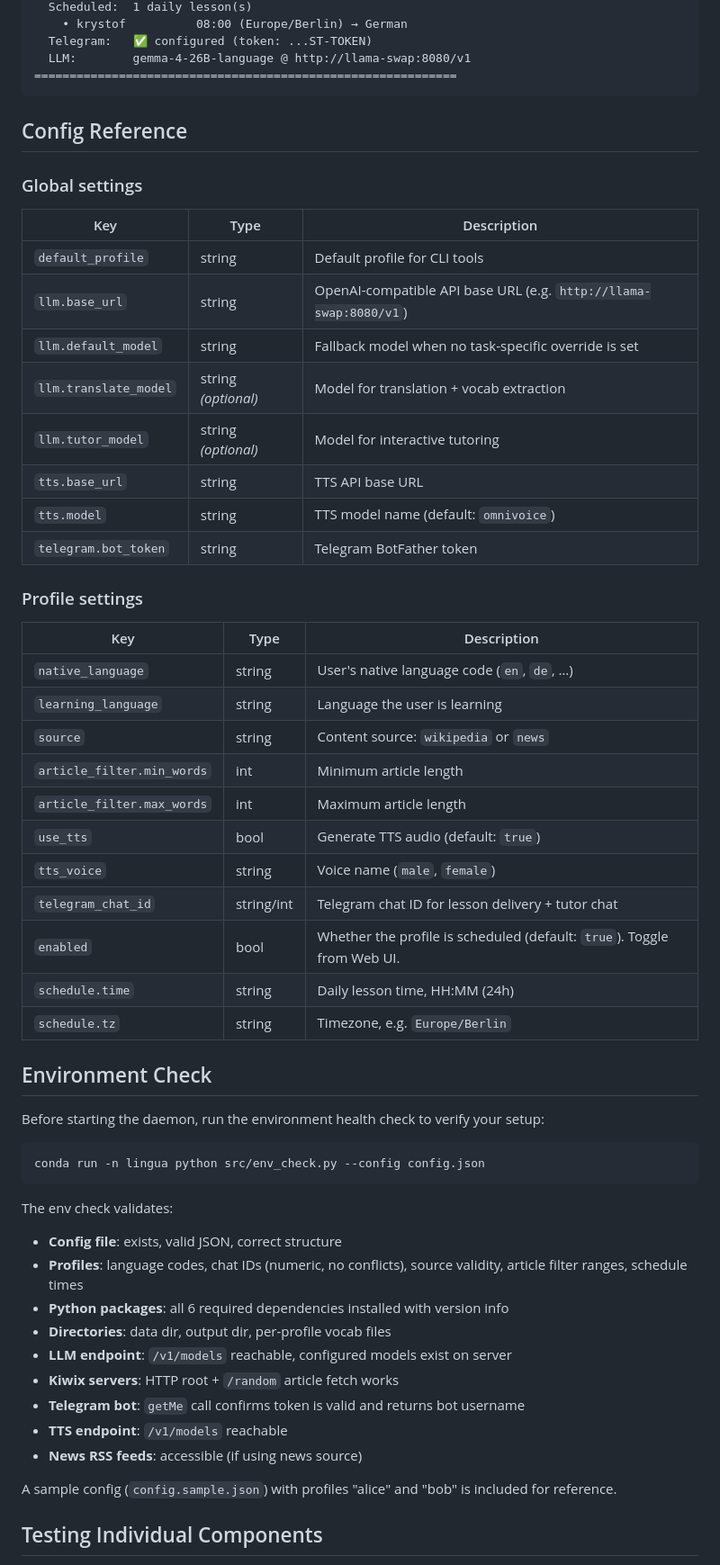
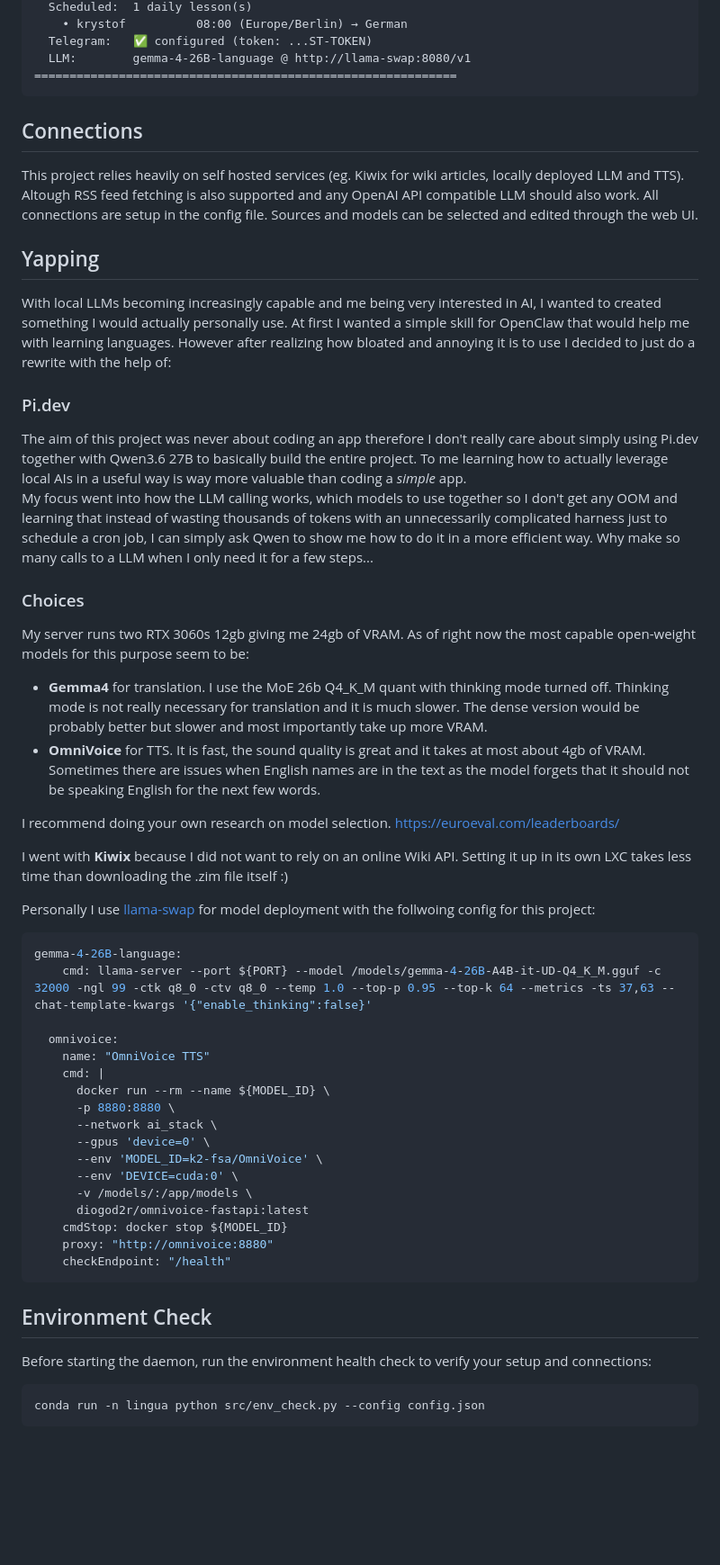
Before and after one commit to krstff/LinguaDaily, a Markdown page: README.md, the part around one of its changes. Shown at 90% size. GitHub-like rendering; blank space fills up the shorter version.

Commit message:
docs: yapping

````diff
--- a/README.md
+++ b/README.md
@@ -50,58 +66,56 @@ The startup banner shows all configured profiles, schedules, and service status:
   LLM:        gemma-4-26B-language @ http://llama-swap:8080/v1
 ============================================================
 ```
+## Connections
 
-## Config Reference
+This project relies heavily on self hosted services (eg. Kiwix for wiki articles, locally deployed LLM and TTS). Altough RSS feed fetching is also supported and any OpenAI API compatible LLM should also work. All connections are setup in the config file. Sources and models can be selected and edited through the web UI.
 
-### Global settings
+## Yapping
 
-| Key | Type | Description |
-|-----|------|-------------|
-| `default_profile` | string | Default profile for CLI tools |
-| `llm.base_url` | string | OpenAI-compatible API base URL (e.g. `http://llama-swap:8080/v1`) |
-| `llm.default_model` | string | Fallback model when no task-specific override is set |
-| `llm.translate_model` | string *(optional)* | Model for translation + vocab extraction |
-| `llm.tutor_model` | string *(optional)* | Model for interactive tutoring |
-| `tts.base_url` | string | TTS API base URL |
-| `tts.model` | string | TTS model name (default: `omnivoice`) |
-| `telegram.bot_token` | string | Telegram BotFather token |
+With local LLMs becoming increasingly capable and me being very interested in AI, I wanted to created something I would actually personally use.
+At first I wanted a simple skill for OpenClaw that would help me with learning languages. However after realizing how bloated and annoying it is to use I decided to just do a rewrite with the help of:
 
-### Profile settings
+### Pi.dev
 
-| Key | Type | Description |
-|-----|------|-------------|
-| `native_language` | string | User's native language code (`en`, `de`, …) |
-| `learning_language` | string | Language the user is learning |
-| `source` | string | Content source: `wikipedia` or `news` |
-| `article_filter.min_words` | int | Minimum article length |
-| `article_filter.max_words` | int | Maximum article length |
-| `use_tts` | bool | Generate TTS audio (default: `true`) |
-| `tts_voice` | string | Voice name (`male`, `female`) |
-| `telegram_chat_id` | string/int | Telegram chat ID for lesson delivery + tutor chat |
-| `enabled` | bool | Whether the profile is scheduled (default: `true`). Toggle from Web UI. |
-| `schedule.time` | string | Daily lesson time, HH:MM (24h) |
-| `schedule.tz` | string | Timezone, e.g. `Europe/Berlin` |
+The aim of this project was never about coding an app therefore I don't really care about simply using Pi.dev together with Qwen3.6 27B to basically build the entire project. To me learning how to actually leverage local AIs in a useful way is way more valuable than coding a *simple* app. \
+My focus went into how the LLM calling works, which models to use together so I don't get any OOM and learning that instead of wasting thousands of tokens with an unnecessarily complicated harness just to schedule a cron job, I can simply ask Qwen to show me how to do it in a more efficient way. Why make so many calls to a LLM when I only need it for a few steps...
+
+### Choices
+
+My server runs two RTX 3060s 12gb giving me 24gb of VRAM. As of right now the most capable open-weight models for this purpose seem to be:
+- **Gemma4** for translation. I use the MoE 26b Q4_K_M quant with thinking mode turned off. Thinking mode is not really necessary for translation and it is much slower. The dense version would be probably better but slower and most importantly take up more VRAM.
+- **OmniVoice** for TTS. It is fast, the sound quality is great and it takes at most about 4gb of VRAM. Sometimes there are issues when English names are in the text as the model forgets that it should not be speaking English for the next few words.
+
+I recommend doing your own research on model selection. [https://euroeval.com/leaderboards/](https://euroeval.com/leaderboards/)
+
+I went with **Kiwix** because I did not want to rely on an online Wiki API. Setting it up in its own LXC takes less time than downloading the .zim file itself :)
+
+Personally I use [llama-swap](https://github.com/mostlygeek/llama-swap) for model deployment with the follwoing config for this project:
+```yml
+gemma-4-26B-language:
+    cmd: llama-server --port ${PORT} --model /models/gemma-4-26B-A4B-it-UD-Q4_K_M.gguf -c 32000 -ngl 99 -ctk q8_0 -ctv q8_0 --temp 1.0 --top-p 0.95 --top-k 64 --metrics -ts 37,63 --chat-template-kwargs '{"enable_thinking":false}'
+
+  omnivoice:
+    name: "OmniVoice TTS"
+    cmd: |
+      docker run --rm --name ${MODEL_ID} \
+      -p 8880:8880 \
+      --network ai_stack \
+      --gpus 'device=0' \
+      --env 'MODEL_ID=k2-fsa/OmniVoice' \
+      --env 'DEVICE=cuda:0' \
+      -v /models/:/app/models \
+      diogod2r/omnivoice-fastapi:latest
+    cmdStop: docker stop ${MODEL_ID}
+    proxy: "http://omnivoice:8880"
+    checkEndpoint: "/health"
+```
 
 ## Environment Check
 
-Before starting the daemon, run the environment health check to verify your setup:
+Before starting the daemon, run the environment health check to verify your setup and connections:
 
 ```bash
 conda run -n lingua python src/env_check.py --config config.json
 ```
 
-The env check validates:
-- **Config file**: exists, valid JSON, correct structure
-- **Profiles**: language codes, chat IDs (numeric, no conflicts), source validity, article filter ranges, schedule times
-- **Python packages**: all 6 required dependencies installed with version info
-- **Directories**: data dir, output dir, per-profile vocab files
-- **LLM endpoint**: `/v1/models` reachable, configured models exist on server
-- **Kiwix servers**: HTTP root + `/random` article fetch works
-- **Telegram bot**: `getMe` call confirms token is valid and returns bot username
-- **TTS endpoint**: `/v1/models` reachable
-- **News RSS feeds**: accessible (if using news source)
-
-A sample config (`config.sample.json`) with profiles "alice" and "bob" is included for reference.
-
-## Testing Individual Components
-
````
Also changed, not shown: other parts of README.md (+25 -71 lines).
